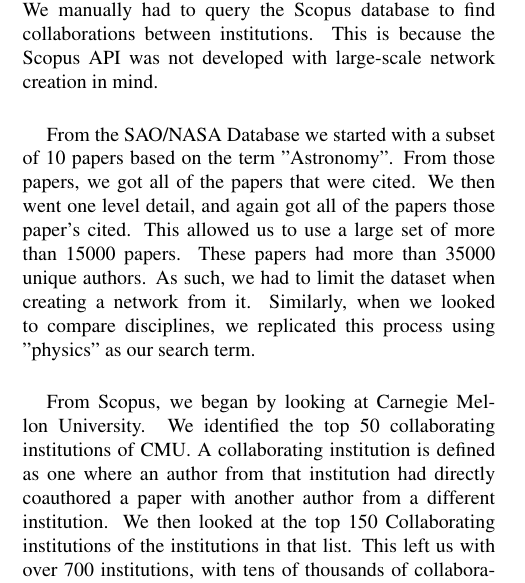
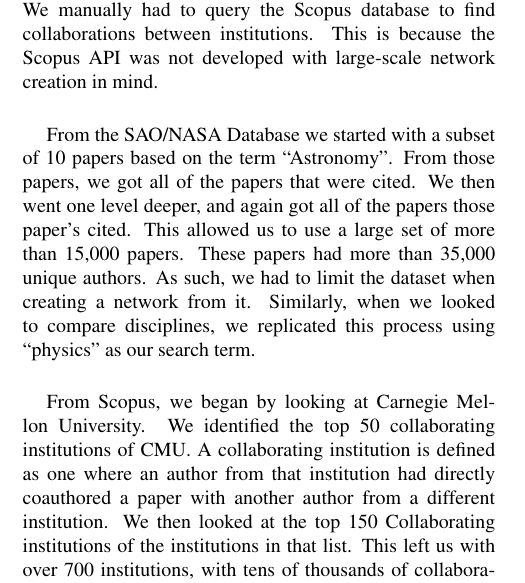
Before and after one commit to dlareau/18755_final_paper, a LaTeX paper (latex8.tex): part of one column of page 2 of 8, cut so that both start at the same text. Compiled offline with pdfLaTeX.

Commit message:
more typos

```diff
--- a/latex8.tex
+++ b/latex8.tex
@@ -82,8 +82,7 @@ Our approach relies on our attempts to acquire a wide range of data. As highligh
 
 Our approach has evolved throughout the completion of this project. For the first part of the project we had to develop ways to scrape data, and collect data from databases who's intended purpose was not to be data-mined in the way we have intended. We found a way to do bulk data collection from the SAO/NASA database. This allowed us to gather papers and the citations between them. We manually had to query the Scopus database to find collaborations between institutions. This is because the Scopus API was not developed with large-scale network creation in mind. \\
 
-From the SAO/NASA Database we started with a subset of 10 papers based on the term "Astronomy". From those papers, we got all of the papers that were cited. We then went one level detail, and again got all of the papers those paper's cited. This allowed us to  use a large set  of more than 15000 papers. These papers had more than 35000 unique authors. As such, we had to limit the dataset when creating a network from it. Similarly, when we looked to compare disciplines, we replicated this process using "physics" as our search term. \\
-
+From the SAO/NASA Database we started with a subset of 10 papers based on the term ``Astronomy''. From those papers, we got all of the papers that were cited. We then went one level deeper, and again got all of the papers those paper's cited. This allowed us to  use a large set  of more than 15,000 papers. These papers had more than 35,000 unique authors. As such, we had to limit the dataset when creating a network from it. Similarly, when we looked to compare disciplines, we replicated this process using ``physics'' as our search term. \\
 
 From Scopus, we began by looking at Carnegie Mellon University. We identified the top 50 collaborating institutions of CMU. A collaborating institution is defined as one where an author from that institution had directly coauthored a paper with another author from a different institution. We then looked at the top 150 Collaborating institutions of the institutions in that list. This left us with over 700 institutions, with tens of thousands of collaborations between them.  We faced a limitation here, as Scopus was not designed to be queried in the two-deep fashion we had been using. It is useful for looking up one paper, or one institution, but is not developed to find a network around them.\\
 
```
Also changed, not shown: latex8.tex (2 more changed lines).
